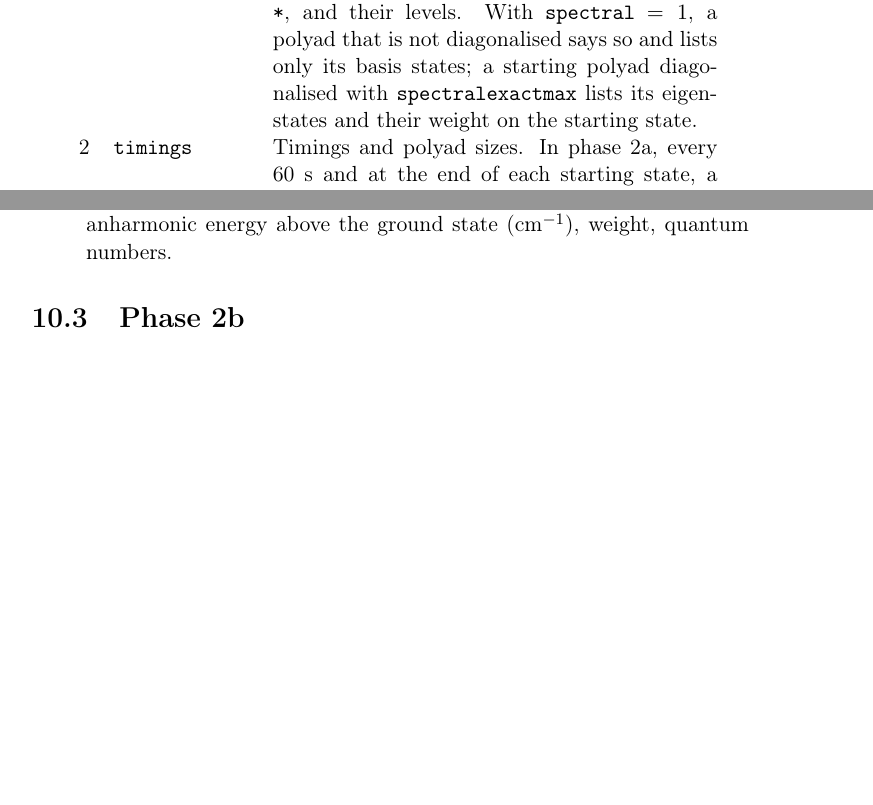
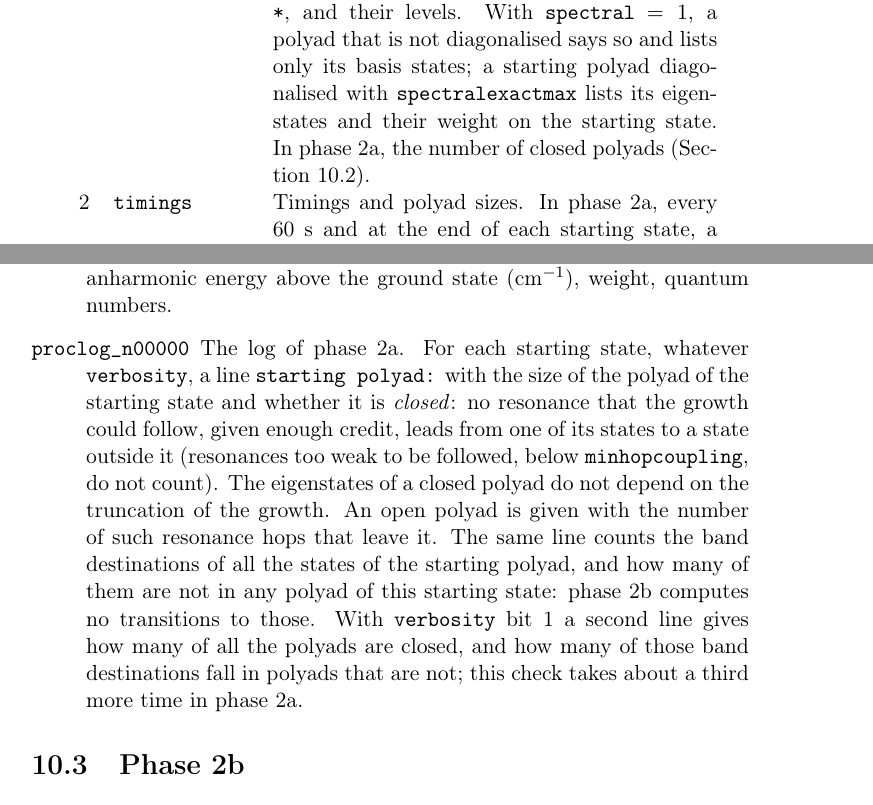
Before and after one commit to gmulas/AnharmoniCaOs-manual, a LaTeX document (manual.tex, which reads chapters/inputs.tex, chapters/outputs.tex): two parts of pages 69 and 72 of 76, joined at a grey line, cut so that both start at the same text, the shorter picture padded with empty space. Compiled offline with pdfLaTeX.

Commit message:
Outputs: the closure line of the phase 2a log
Phase 2a now writes for each starting state whether its polyad is closed
(no resonance hop that a growth could follow leaves it) and how many band
destinations of its states are not queued; with verbosity bit 1 also how
many polyads are closed. Describe the line under Phase 2a outputs and
point to it from the polyadlevels row of the verbosity table.

Checked with make pdf: no undefined references.

Co-Authored-By: Claude Opus 5.5 <noreply@anthropic.com>

```diff
--- a/chapters/inputs.tex
+++ b/chapters/inputs.tex
@@ -260,7 +260,7 @@ number) and where it is mentioned or used.
 \hline
 bit & name & what is written \\
 \hline
-1 & \texttt{polyadlevels} & For each starting state, the basis states of its polyads, with the target states marked by \texttt{*}, and their levels. With \opt{spectral}~$=1$, a polyad that is not diagonalised says so and lists only its basis states; a starting polyad diagonalised with \opt{spectralexactmax} lists its eigenstates and their weight on the starting state. \\
+1 & \texttt{polyadlevels} & For each starting state, the basis states of its polyads, with the target states marked by \texttt{*}, and their levels. With \opt{spectral}~$=1$, a polyad that is not diagonalised says so and lists only its basis states; a starting polyad diagonalised with \opt{spectralexactmax} lists its eigenstates and their weight on the starting state. In phase~2a, the number of closed polyads (Section~\ref{sec:out-2a}). \\
 2 & \texttt{timings} & Timings and polyad sizes. In phase~2a, every 60~s and at the end of each starting state, a \texttt{growth:} line with histograms of the credit and hops of the waiting states, of the fewest hops of all the queued states, and of the hops taken per resonance type. With \opt{spectral}~$=1$, the summary lines \texttt{spectral:}, \texttt{spectral border:} and \texttt{spectral timing:} for each starting state. \\
 4 & \texttt{groundlines} & The lines of the ground state, with their assignment. They need \opt{groundtransitions}~$=1$. \\
 8 & \texttt{components} & The main components of the eigenstates. \\
--- a/chapters/outputs.tex
+++ b/chapters/outputs.tex
@@ -46,6 +46,20 @@
   wall time of the growth (s), 1 if \opt{maxqueued} stopped the growth (the
   sizes are then lower bounds), harmonic and deperturbed anharmonic energy
   above the ground state (cm$^{-1}$), weight, quantum numbers.
+\item[\file{proclog\_n00000}] The log of phase~2a. For each starting
+  state, whatever \opt{verbosity}, a line \texttt{starting polyad:} with
+  the size of the polyad of the starting state and whether it is
+  \emph{closed}: no resonance that the growth could follow, given enough
+  credit, leads from one of its states to a state outside it (resonances
+  too weak to be followed, below \opt{minhopcoupling}, do not count). The
+  eigenstates of a closed polyad do not depend on the truncation of the
+  growth. An open polyad is given with the number of such resonance hops
+  that leave it. The same line counts the band destinations of all the
+  states of the starting polyad, and how many of them are not in any polyad
+  of this starting state: phase~2b computes no transitions to those. With
+  \opt{verbosity} bit~1 a second line gives how many of all the polyads are
+  closed, and how many of those band destinations fall in polyads that are
+  not; this check takes about a third more time in phase~2a.
 \end{description}
 \section{Phase 2b}
 \begin{description}
```
Also changed, not shown: chapters/outputs.tex (2 more changed lines).
